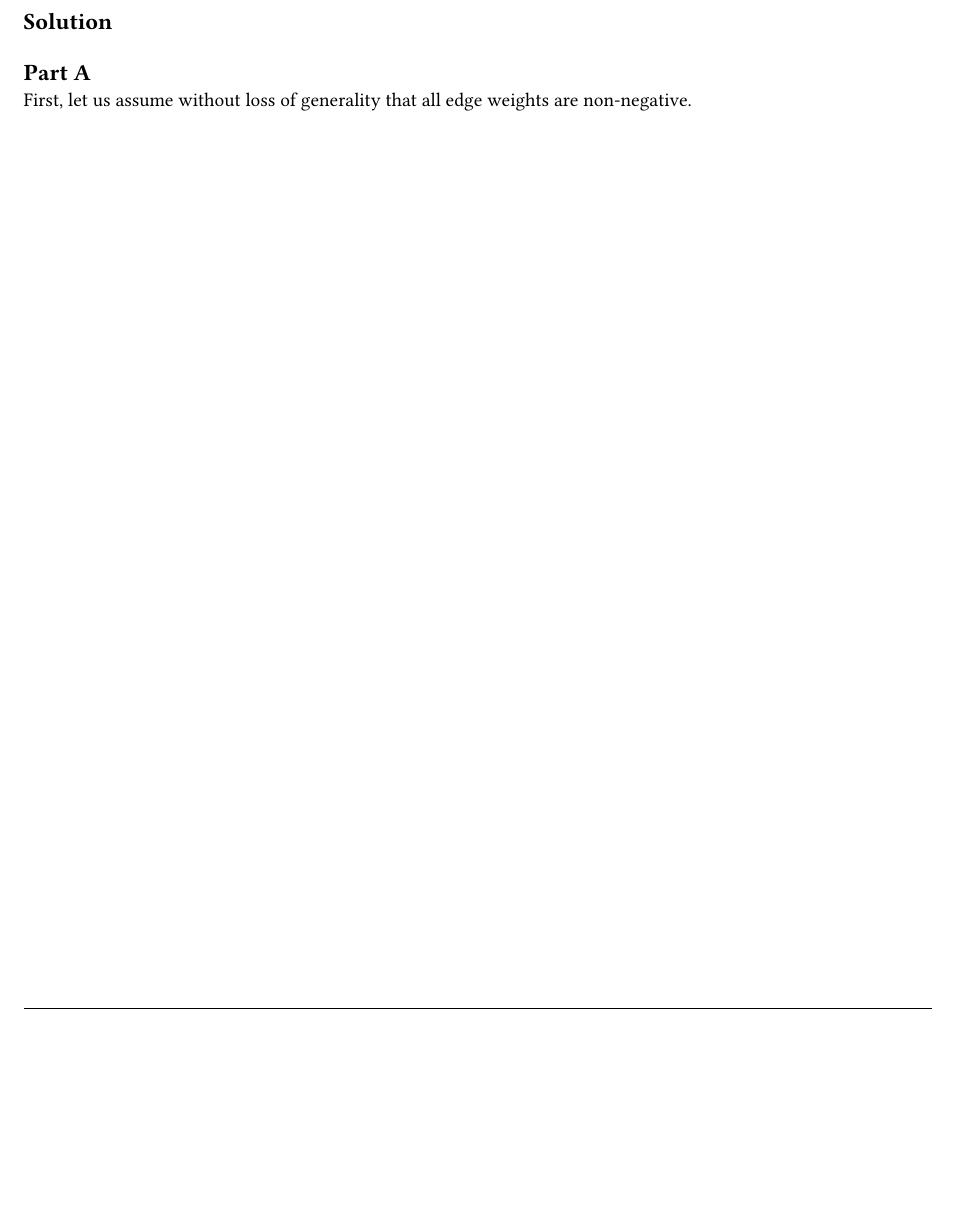
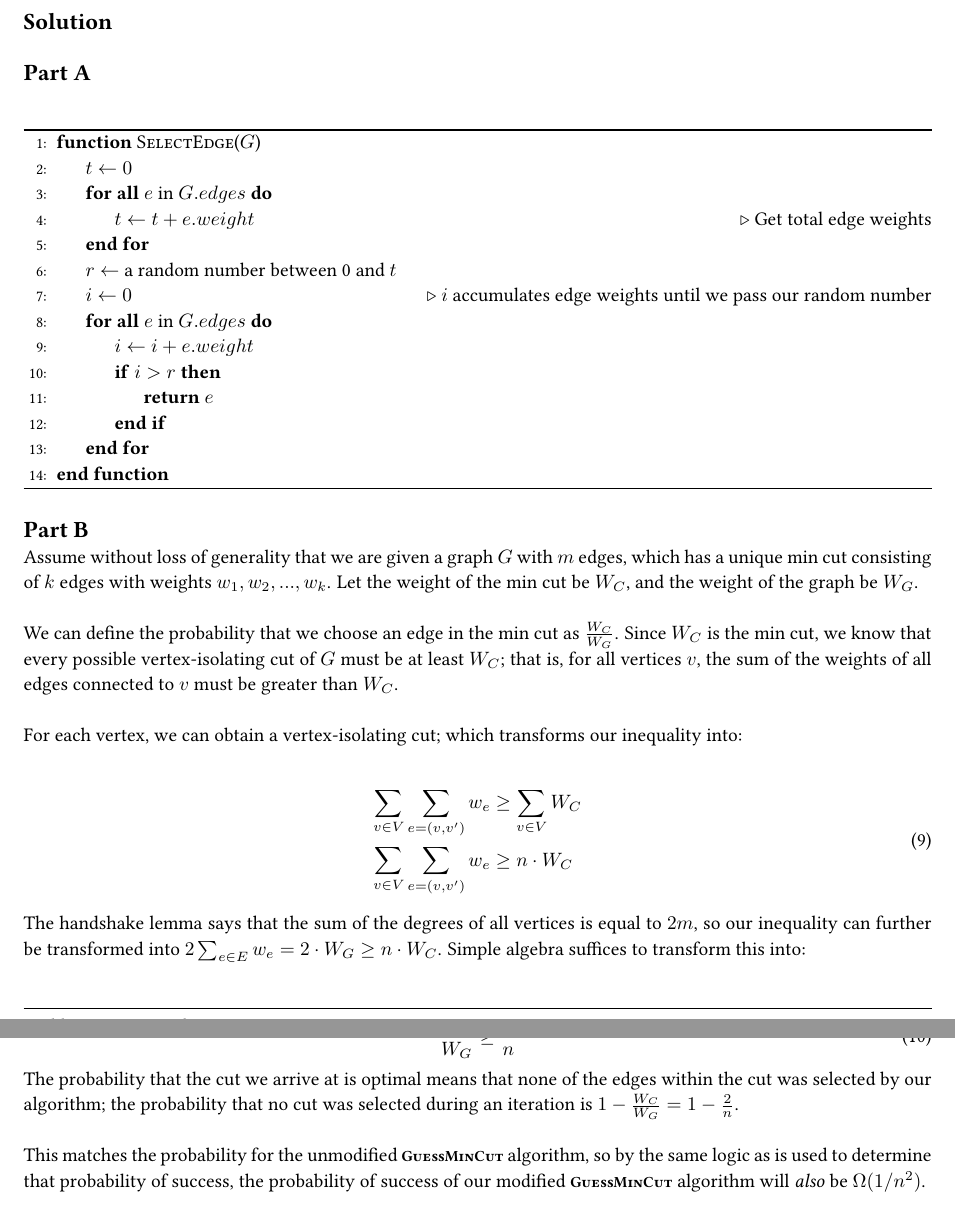
Before and after one commit to aszecsei/algorithmshw4, a LaTeX document (algorithmshw4.tex): part of page 9 of 9 before the commit and two parts of pages 9 and 10 of 10 after it, the two joined at a grey line, cut so that both start at the same text, the shorter picture padded with empty space. Compiled offline with pdfLaTeX.

Commit message:
Add the first two parts of q5

```diff
--- a/algorithmshw4.tex
+++ b/algorithmshw4.tex
@@ -461,7 +461,49 @@ Suppose you are given a graph $G$ with weighted edges, and your goal is to find
 
 \part
 
-First, let us assume without loss of generality that all edge weights are non-negative.
+\begin{algorithm}
+	\begin{algorithmic}[1]
+		\Function{SelectEdge}{$G$}
+			\State{$t \gets 0$}
+			\ForAll{$e$ in $G.edges$}
+				\State{$t \gets t + e.weight$} \Comment{Get total edge weights}
+			\EndFor
+			\State{$r \gets$ a random number between 0 and $t$}
+			\State{$i \gets 0$} \Comment{$i$ accumulates edge weights until we pass our random number}
+			\ForAll{$e$ in $G.edges$}
+				\State{$i \gets i + e.weight$}
+				\If{$i > r$}
+					\State{\Return{$e$}}
+				\EndIf
+			\EndFor
+		\EndFunction
+	\end{algorithmic}
+\end{algorithm}
+
+\part
+
+Assume without loss of generality that we are given a graph $G$ with $m$ edges, which has a unique min cut consisting of $k$ edges with weights $w_1, w_2, ..., w_k$. Let the weight of the min cut be $W_C$, and the weight of the graph be $W_G$.\\
+
+We can define the probability that we choose an edge in the min cut as $\frac{W_C}{W_G}$. Since $W_C$ is the min cut, we know that every possible vertex-isolating cut of $G$ must be at least $W_C$; that is, for all vertices $v$, the sum of the weights of all edges connected to $v$ must be greater than $W_C$.\\
+
+For each vertex, we can obtain a vertex-isolating cut; which transforms our inequality into:
+
+\begin{equation}
+	\begin{split}
+		\sum_{v \in V} \sum_{e = (v, v')} w_e &\geq \sum_{v \in V} W_C\\
+		\sum_{v \in V} \sum_{e = (v, v')} w_e &\geq n \cdot W_C
+	\end{split}
+\end{equation}
+
+The handshake lemma says that the sum of the degrees of all vertices is equal to $2m$, so our inequality can further be transformed into $2 \sum_{e \in E} w_e = 2 \cdot W_G \geq n \cdot W_C$. Simple algebra suffices to transform this into:
+
+\begin{equation}
+	\frac{W_C}{W_G} \geq \frac{2}{n}
+\end{equation}
+
+The probability that the cut we arrive at is optimal means that none of the edges within the cut was selected by our algorithm; the probability that no cut was selected during an iteration is $1 - \frac{W_C}{W_G} = 1 - \frac{2}{n}$.\\
+
+This matches the probability for the unmodified \alg{GuessMinCut} algorithm, so by the same logic as is used to determine that probability of success, the probability of success of our modified \alg{GuessMinCut} algorithm will \emph{also} be $\Omega(1/n^2)$.\\
 
 \end{homeworkProblem}
 
```
Also changed, not shown: algorithmshw4.pdf.
